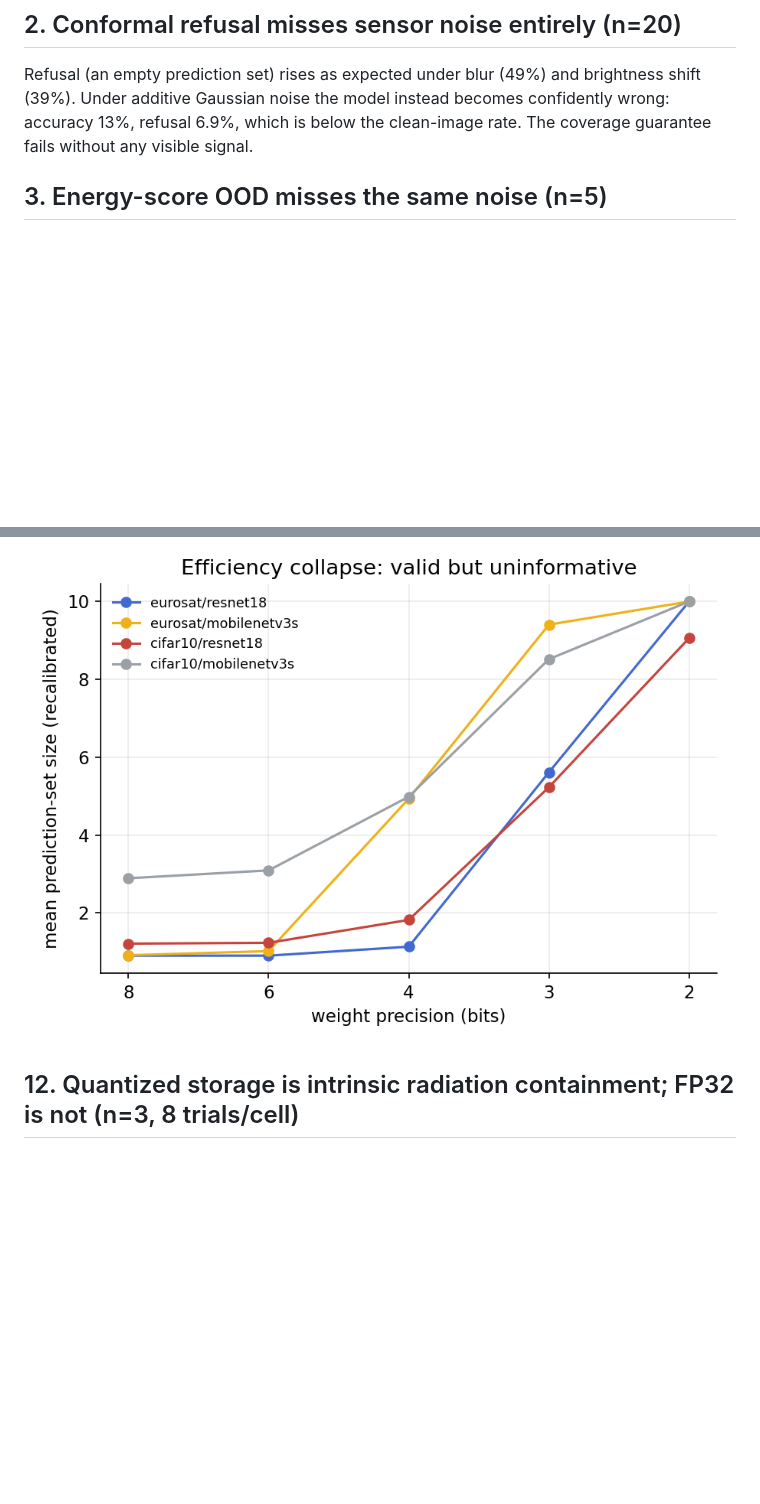
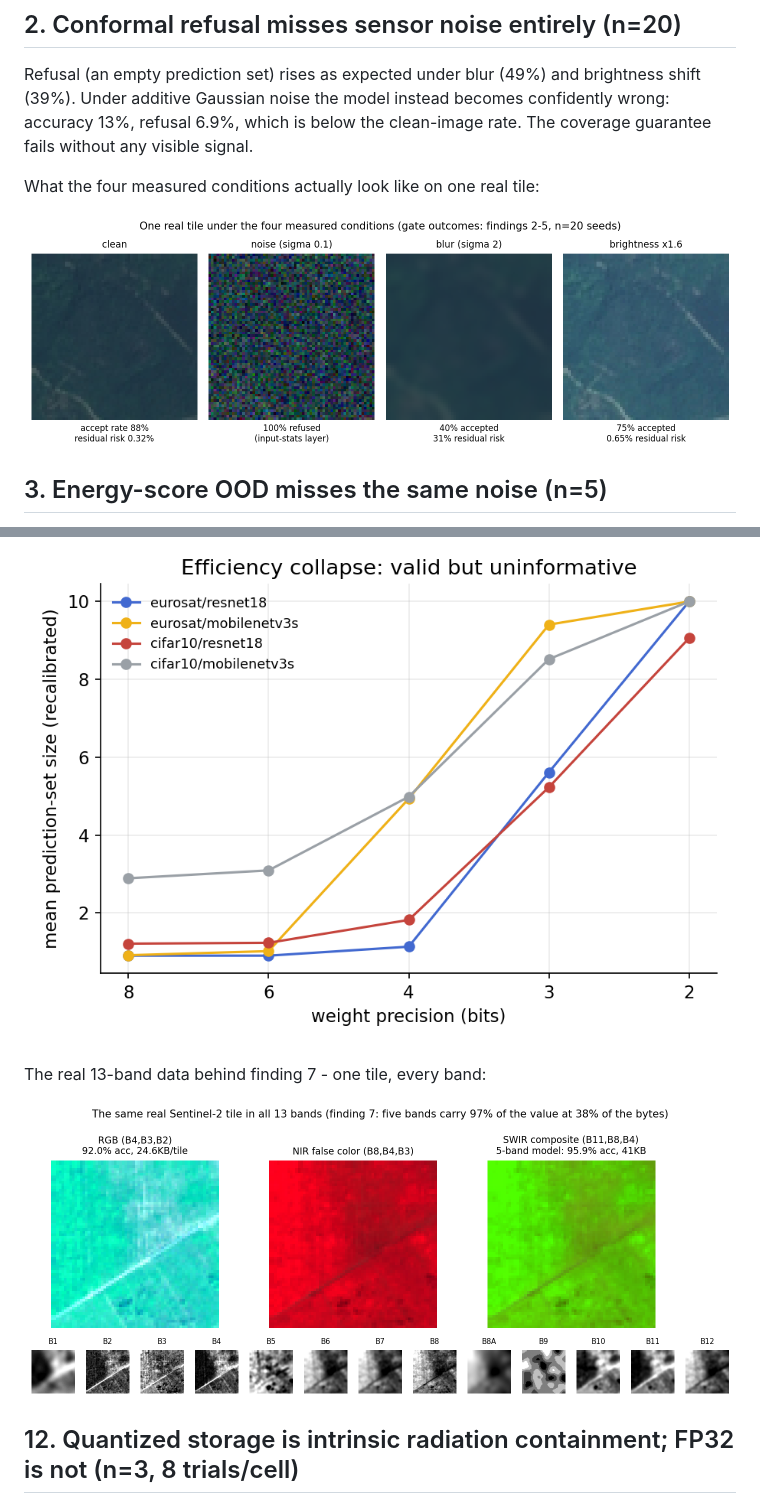
Before and after one commit to ss1738/euroSAT-CNN-landcover, a Markdown page: README.md, 2 parts joined by grey strips. Rendered like a GitHub page; pictures changed too: figures/bands.png (added), figures/corruptions.png (added); blank space fills up the shorter version.

Commit message:
Citability: LICENSE, CITATION.cff, pinned requirements, reproduction section; evidence images: one-tile-four-conditions, 13-band composite

```diff
--- a/README.md
+++ b/README.md
@@ -13,6 +13,10 @@ If you calibrate split conformal prediction on the FP32 model and reuse that cal
 
 ## 2. Conformal refusal misses sensor noise entirely (n=20)
 Refusal (an empty prediction set) rises as expected under blur (49%) and brightness shift (39%). Under additive Gaussian noise the model instead becomes confidently wrong: accuracy 13%, refusal 6.9%, which is below the clean-image rate. The coverage guarantee fails without any visible signal.
+
+What the four measured conditions actually look like on one real tile:
+
+![One tile, four conditions](figures/corruptions.png)
 
 ## 3. Energy-score OOD misses the same noise (n=5)
 At a 5% clean false-positive budget, energy-score detection catches blur (45%) and brightness (34%) but only 1.5% of noise. Noise inflates the logits, so a logit-space score reads it as more in-distribution, not less. Two independent learned monitors share the same blind spot.
@@ -58,6 +62,10 @@ From the stage-10 grid, mean prediction-set size after recalibration: roughly on
 
 ![Efficiency collapse](figures/efficiency.png)
 
+The real 13-band data behind finding 7 - one tile, every band:
+
+![13-band tile](figures/bands.png)
+
 ## 12. Quantized storage is intrinsic radiation containment; FP32 is not (n=3, 8 trials/cell)
 Injecting bit flips into the stored quantized integer weight codes (a faithful stored-weight SEU) versus FP32 float flips: at 8-bit, 100 stored-weight flips cause no measurable damage at all (accuracy 98.2% before and after), because an integer flip is magnitude-bounded by the channel scale. The same 100 flips in FP32 halve accuracy (97.7% to 49.3%) since one exponent-bit flip can inject an arbitrarily large weight, and the score gate stays blind while it happens (88.9% of inputs still accepted, 51% of them wrong). Quantization is therefore not only compression: it is fault containment. Two supporting numbers: 83 to 100% of single flips are output-silent in every format (so no output-side monitor can count faults; integrity checking must be weight-side), and a sha256 hash over all weights costs 4.3x one CPU inference, so hashing every hundredth frame adds about 4% overhead. Caveats: flips were injected into weights only (not scales or activations), on a 2048-image probe.
 
```
Also changed, not shown: other parts of README.md (+7 -0 lines), 3 other files.
